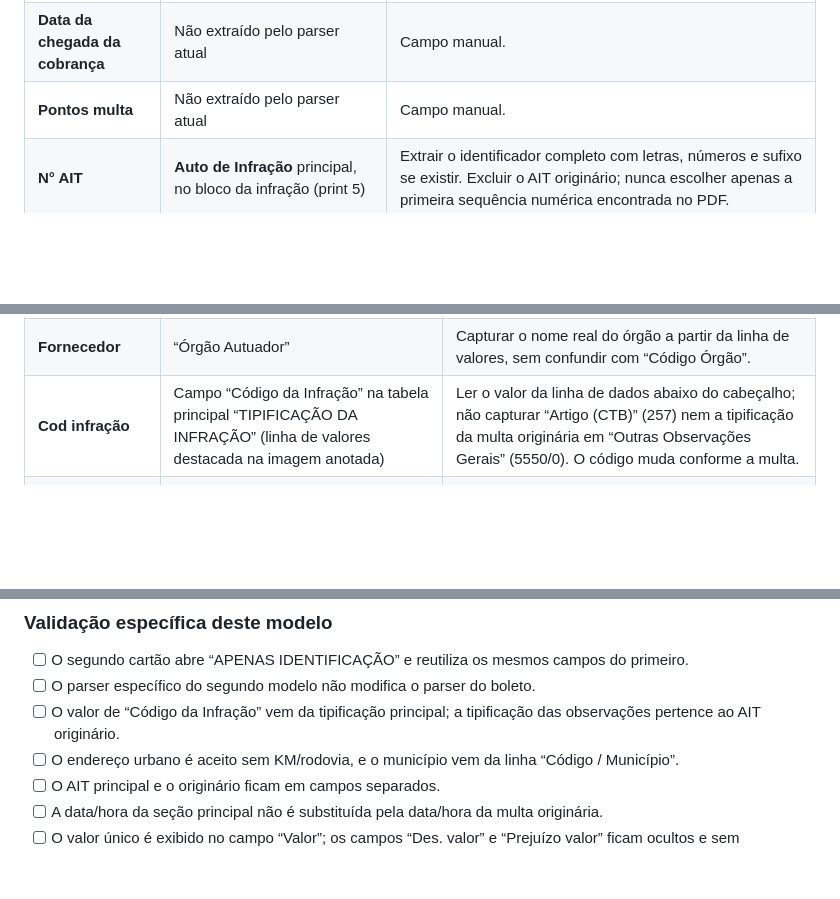
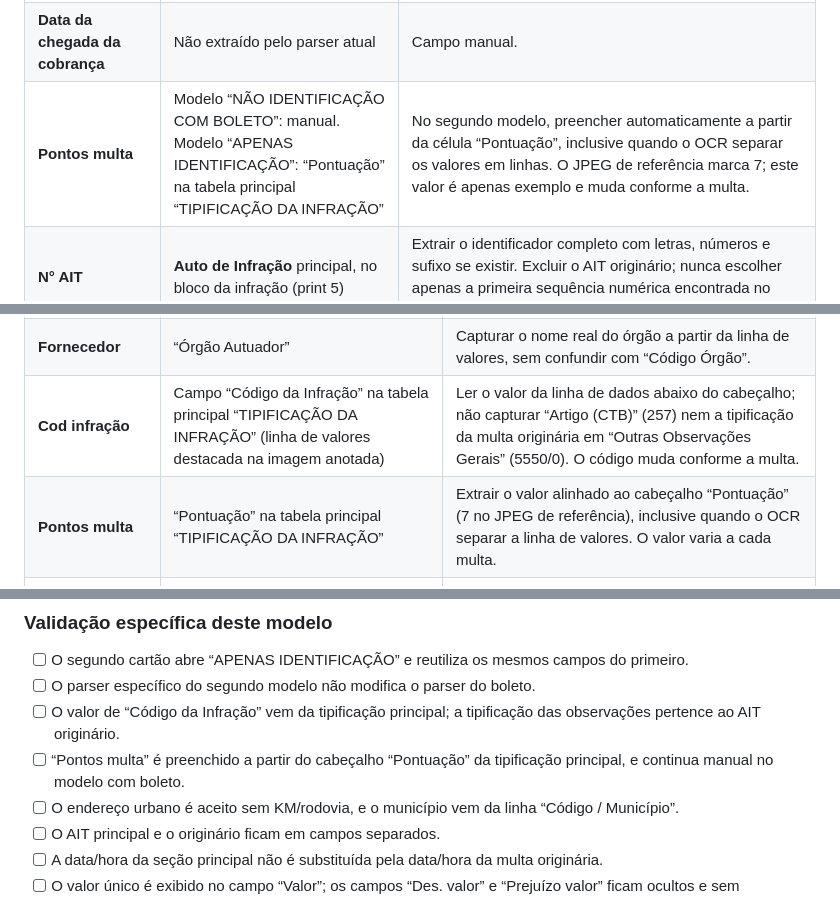
Before and after one commit to souzarlk/CONCLUS-O-DE--MULTAS, a Markdown page: MAPEAMENTO-CAMPOS-MULTAS.md, 3 parts joined by grey strips. Rendered like a GitHub page; blank space fills up the shorter version.

Commit message:
Document automatic Pontos multa field mapping

```diff
--- a/MAPEAMENTO-CAMPOS-MULTAS.md
+++ b/MAPEAMENTO-CAMPOS-MULTAS.md
@@ -48,7 +48,7 @@
 | **Tipo ocorrência** | Regra fixa do sistema | Sempre “MULTA”; não extrair da multa. |
 | **Data da infração** | Bloco da infração, rótulos **Data** e **Hora**, junto à área “Município da Infração” (print 4) | Combinar a data e o horário da ocorrência. Não confundir com postagem, vencimento, prazo de recurso ou data do arquivo. |
 | **Data da chegada da cobrança** | Não extraído pelo parser atual | Campo manual. |
-| **Pontos multa** | Não extraído pelo parser atual | Campo manual. |
+| **Pontos multa** | Modelo “NÃO IDENTIFICAÇÃO COM BOLETO”: manual. Modelo “APENAS IDENTIFICAÇÃO”: “Pontuação” na tabela principal “TIPIFICAÇÃO DA INFRAÇÃO” | No segundo modelo, preencher automaticamente a partir da célula “Pontuação”, inclusive quando o OCR separar os valores em linhas. O JPEG de referência marca 7; este valor é apenas exemplo e muda conforme a multa. |
 | **N° AIT** | **Auto de Infração** principal, no bloco da infração (print 5) | Extrair o identificador completo com letras, números e sufixo se existir. Excluir o AIT originário; nunca escolher apenas a primeira sequência numérica encontrada no PDF. |
 | **N° AIT originária** | Rótulo **Auto de Infração Originária** (print 6) | Capturar o identificador associado especificamente a esse rótulo, separado do AIT principal. |
 | **Gastos com veículo** | Não extraído pelo parser atual | Campo manual. |
@@ -104,6 +104,7 @@ Este tipo usa o mesmo formulário, mas a estrutura da multa é diferente do mode
 | **Motorista** | “Identificação do Condutor” / “Nome do Condutor” | O campo pode estar em branco. Não inferir o motorista; manter manual. |
 | **Fornecedor** | “Órgão Autuador” | Capturar o nome real do órgão a partir da linha de valores, sem confundir com “Código Órgão”. |
 | **Cod infração** | Campo “Código da Infração” na tabela principal “TIPIFICAÇÃO DA INFRAÇÃO” (linha de valores destacada na imagem anotada) | Ler o valor da linha de dados abaixo do cabeçalho; não capturar “Artigo (CTB)” (257) nem a tipificação da multa originária em “Outras Observações Gerais” (5550/0). O código muda conforme a multa. |
+| **Pontos multa** | “Pontuação” na tabela principal “TIPIFICAÇÃO DA INFRAÇÃO” | Extrair o valor alinhado ao cabeçalho “Pontuação” (7 no JPEG de referência), inclusive quando o OCR separar a linha de valores. O valor varia a cada multa. |
 | **N° multa** | Cabeçalho “Nº do Auto” na tabela inferior “Declaração de Identificação do Condutor / Infrator” (imagem anotada) | Capturar o número alinhado a esse cabeçalho para o formulário. Não usar o número do AIT originário que consta em “Outras Observações Gerais”. Se o OCR não identificar a tabela inferior, usar o Auto de Infração principal como alternativa. |
 | **N° AIT** e **N° AIT originária** | Não usados como campos separados neste tipo | Ocultar os dois campos e não exigir sua leitura na validação deste modelo, mesmo que o documento contenha identificadores em outras seções. |
 | **Local da multa/sinistro** | “Local da infração” e o município na tabela “Código / Município” da área “LOCAL, DATA E HORA DO COMETIMENTO DA INFRAÇÃO” | Montar o endereço da infração + município. Não exigir KM/rodovia, pois este modelo pode conter rua, número e bairro. O OCR pode dividir o endereço em várias linhas ou truncar o rótulo “Local da Infração”; buscar dentro do mesmo bloco até a linha Data/Hora/Código-Município. |
@@ -118,6 +119,7 @@ Este tipo usa o mesmo formulário, mas a estrutura da multa é diferente do mode
 - [ ] O segundo cartão abre “APENAS IDENTIFICAÇÃO” e reutiliza os mesmos campos do primeiro.
 - [ ] O parser específico do segundo modelo não modifica o parser do boleto.
 - [ ] O valor de “Código da Infração” vem da tipificação principal; a tipificação das observações pertence ao AIT originário.
+- [ ] “Pontos multa” é preenchido a partir do cabeçalho “Pontuação” da tipificação principal, e continua manual no modelo com boleto.
 - [ ] O endereço urbano é aceito sem KM/rodovia, e o município vem da linha “Código / Município”.
 - [ ] O AIT principal e o originário ficam em campos separados.
 - [ ] A data/hora da seção principal não é substituída pela data/hora da multa originária.
```
